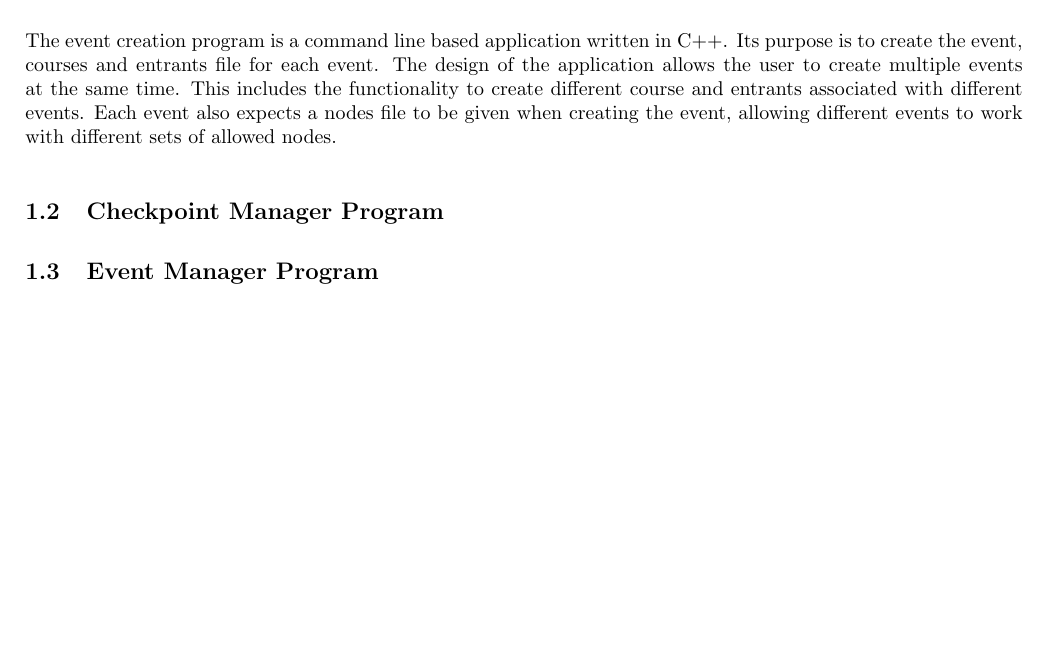
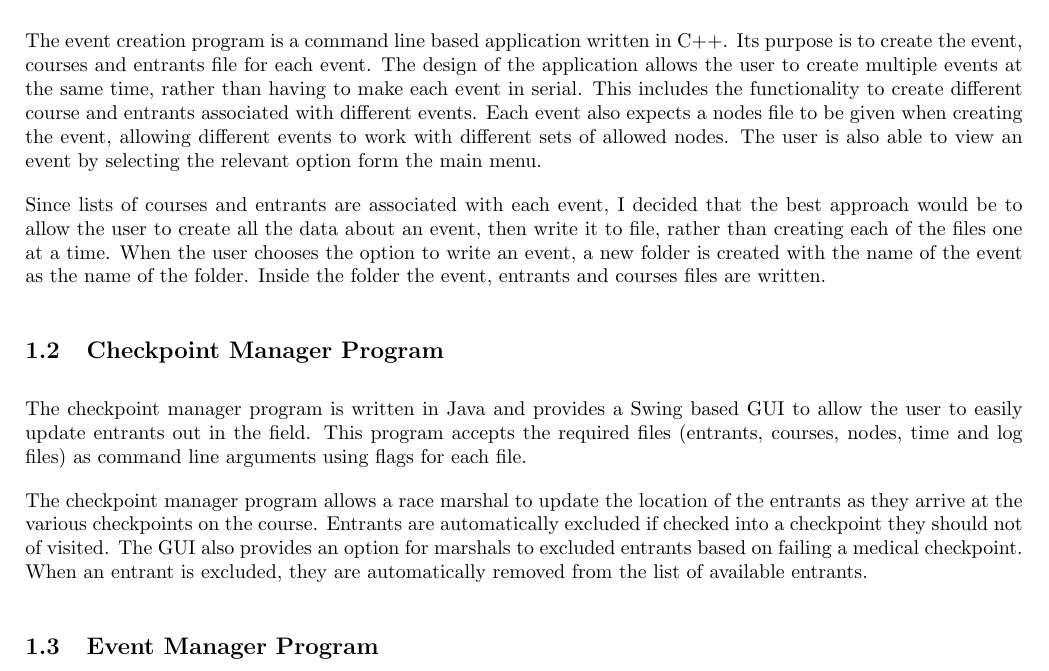
Before and after one commit to samueljackson92/cs22510-runners-and-riders-redux, a LaTeX document (Documentation/documentation.tex): part of the page, cut so that both start at the same text, the shorter picture padded with empty space. Compiled offline with pdfLaTeX.

Commit message:
Adding more to documentation. Finishing for the night.

```diff
--- a/Documentation/documentation.tex
+++ b/Documentation/documentation.tex
@@ -17,9 +17,14 @@
 This section of the document provides a brief outline of each of the three programs included as part of this project. This includes a discussion of the basic structure, design and operation of each application.
 
 \subsection{Event Creation Program}
-The event creation program is a command line based application written in C++. Its purpose is to create the event, courses and entrants file for each event. The design of the application allows the user to create multiple events at the same time. This includes the functionality to create different course and entrants associated with different events. Each event also expects a nodes file to be given when creating the event, allowing different events to work with different sets of allowed nodes.
+The event creation program is a command line based application written in C++. Its purpose is to create the event, courses and entrants file for each event. The design of the application allows the user to create multiple events at the same time, rather than having to make each event in serial. This includes the functionality to create different course and entrants associated with different events. Each event also expects a nodes file to be given when creating the event, allowing different events to work with different sets of allowed nodes. The user is also able to view an event by selecting the relevant option form the main menu.
+
+Since lists of courses and entrants are associated with each event, I decided that the best approach would be to allow the user to create all the data about an event, then write it to file, rather than creating each of the files one at a time. When the user chooses the option to write an event, a new folder is created with the name of the event as the name of the folder. Inside the folder the event, entrants and courses files are written.
 
 \subsection{Checkpoint Manager Program}
+The checkpoint manager program is written in Java and provides a Swing based GUI to allow the user to easily update entrants out in the field. This program accepts the required files (entrants, courses, nodes, time and log files) as command line arguments using flags for each file.
+
+The checkpoint manager program allows a race marshal to update the location of the entrants as they arrive at the various checkpoints on the course. Entrants are automatically excluded if checked into a checkpoint they should not of visited. The GUI also provides an option for marshals to excluded entrants based on failing a medical checkpoint. When an entrant is excluded, they are automatically removed from the list of available entrants.
 
 \subsection{Event Manager Program}
 
```
Also changed, not shown: Documentation/documentation.pdf, 2 other files.
